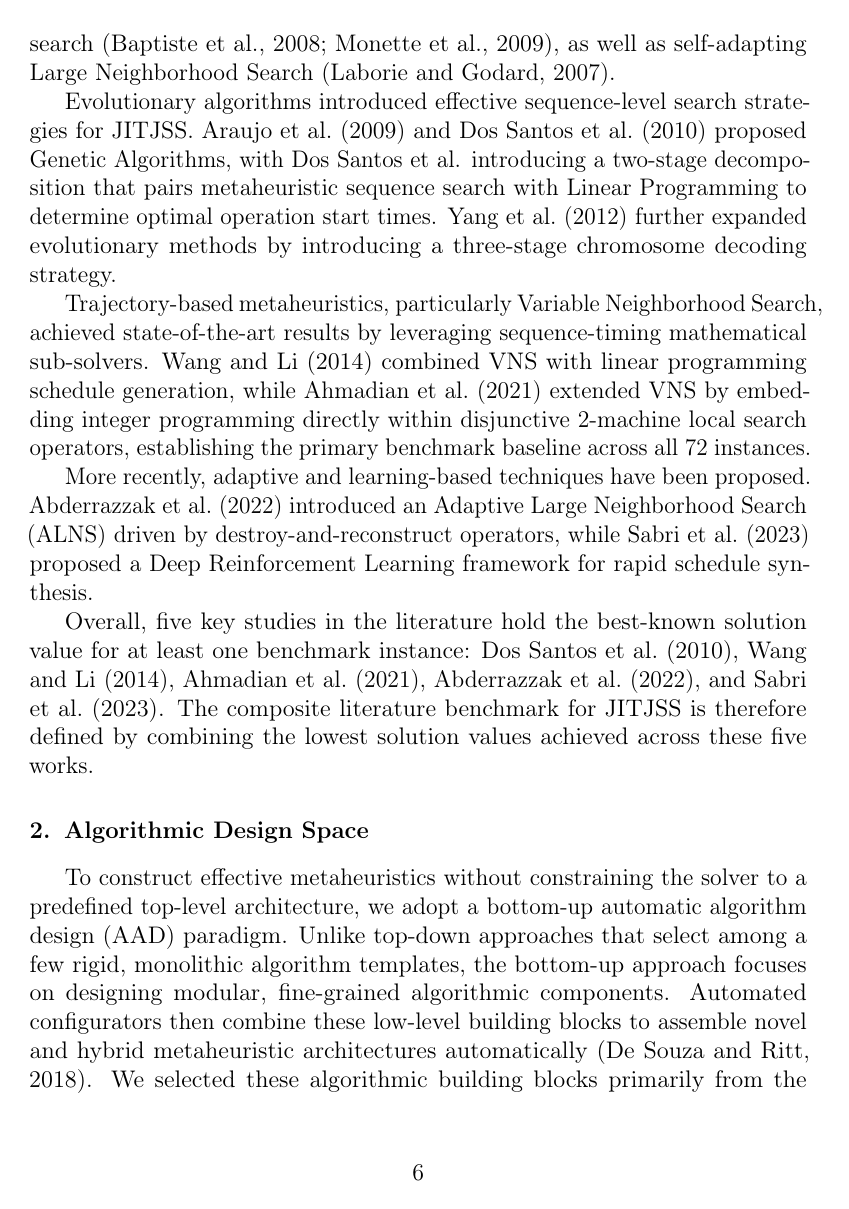
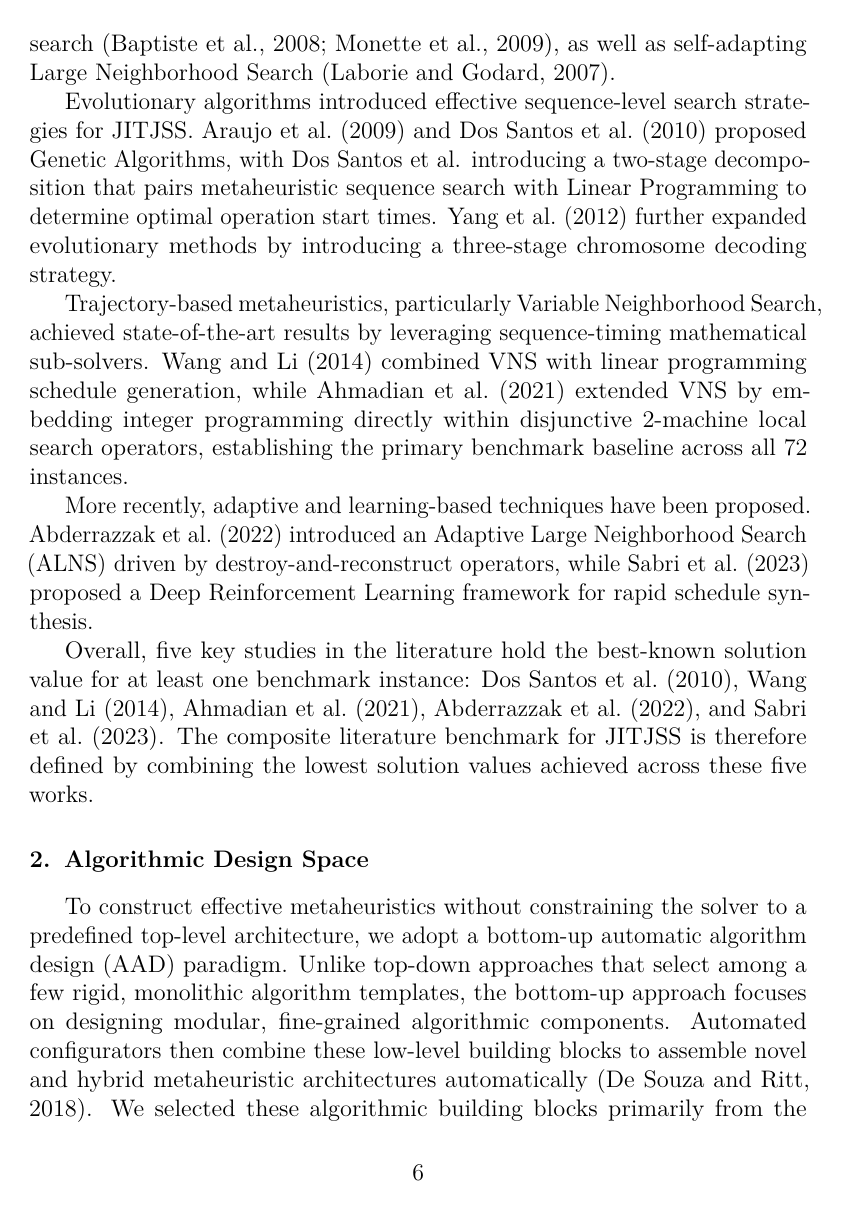
Before and after one commit to maiconpml/jitjss-artigo, a LaTeX paper (elsarticle/elsarticle-template-harv.tex): page 6 of 24. Compiled offline with pdfLaTeX.

Commit message:
Update elsarticle-template-harv.tex
Included package lmodern to solve some compilation problems on Windows

```diff
--- a/elsarticle/elsarticle-template-harv.tex
+++ b/elsarticle/elsarticle-template-harv.tex
@@ -41,6 +41,8 @@
 \usepackage{amsmath}
 \usepackage{enumerate}
 \usepackage{microtype}
+% User included:
+\usepackage{lmodern}
 %% The amsthm package provides extended theorem environments
 %% \usepackage{amsthm}
 
```
